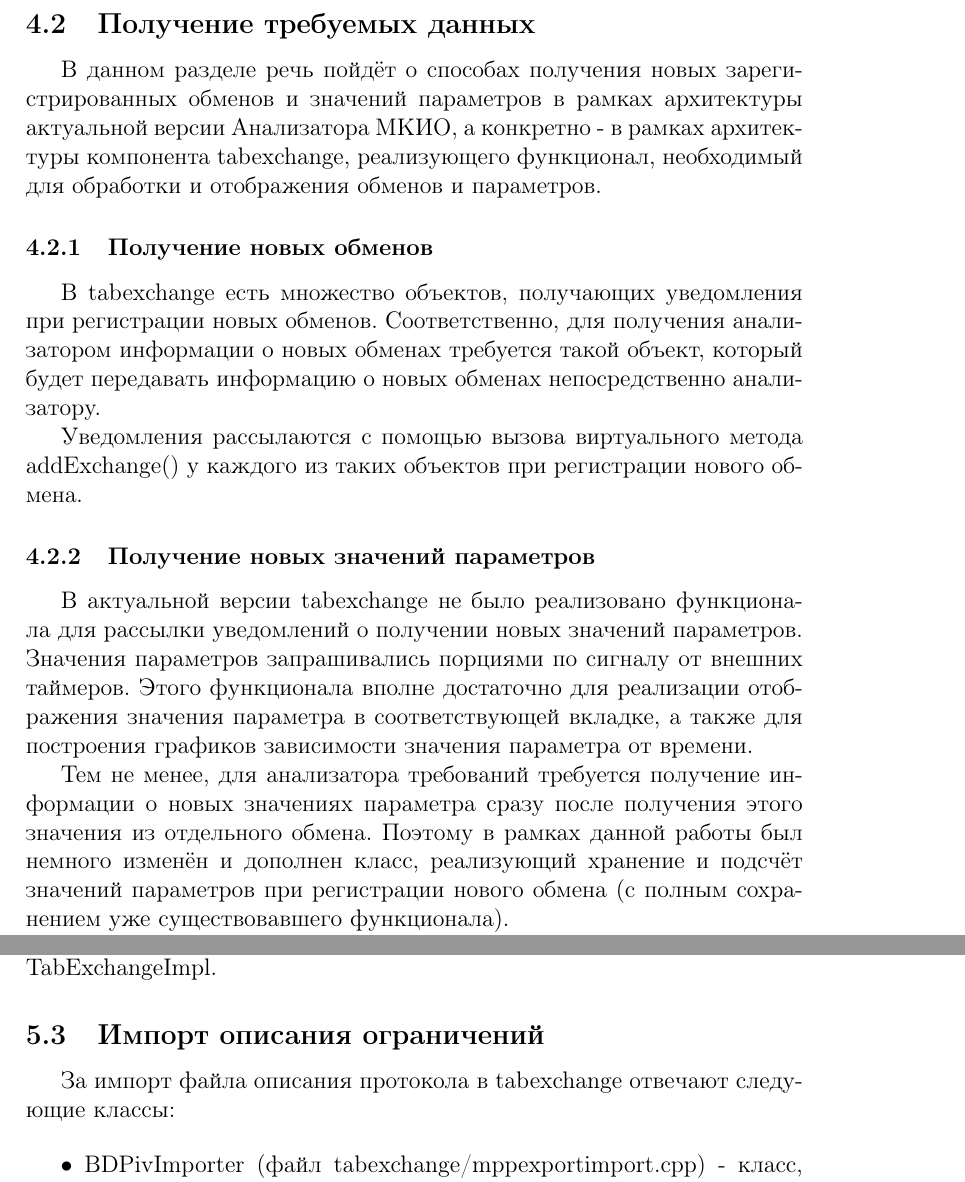
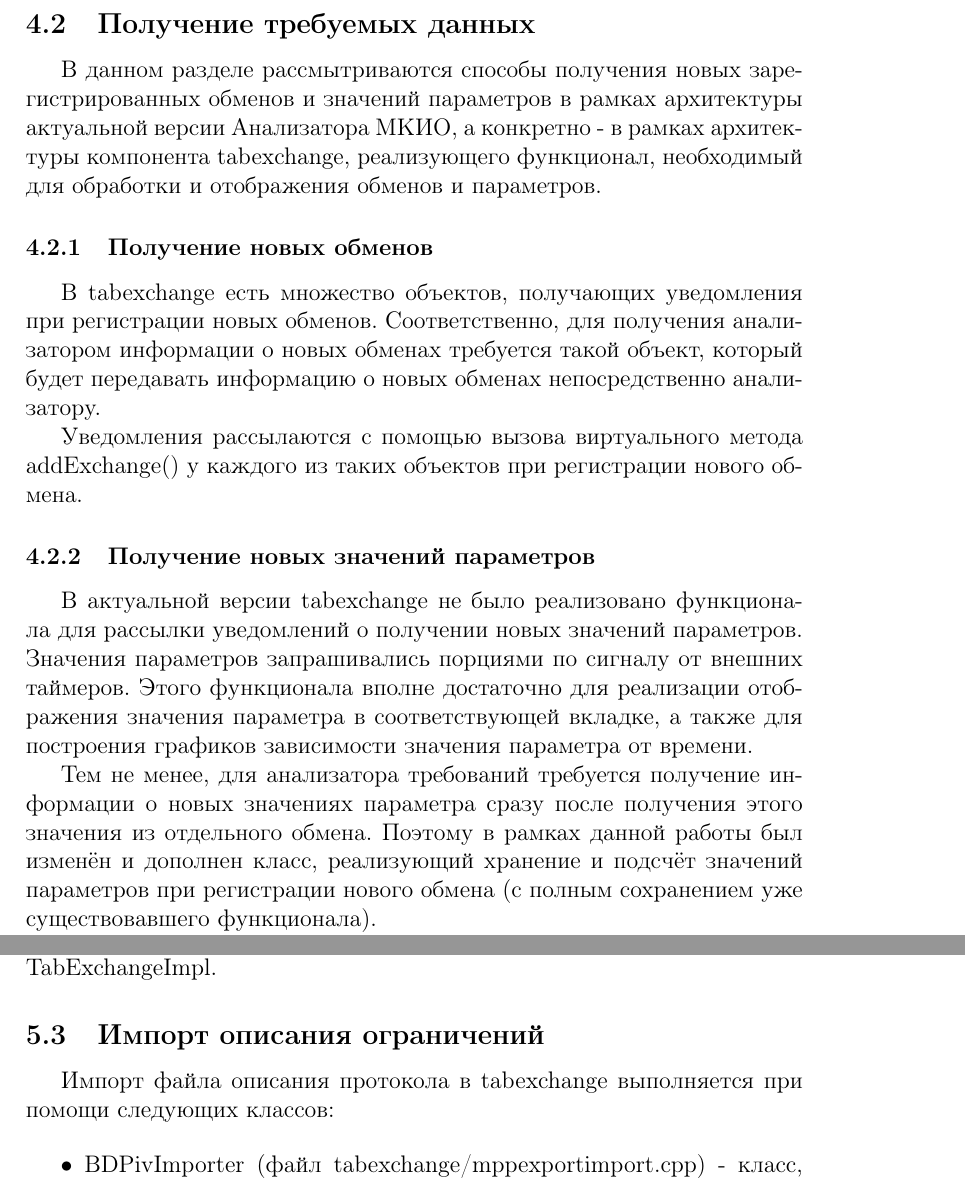
Before and after one commit to webconn/cmc-diploma, a LaTeX document (article.tex, which reads algorithms.tex, implementation.tex): two parts of pages 23 and 28 of 44, joined at a grey line, cut so that both start at the same text. The pictures show the PDF file article.pdf that the author committed with the source.

Commit message:
fix styles
Signed-off-by: Nikita webconn Maslov <wkernelteam@gmail.com>

```diff
--- a/algorithms.tex
+++ b/algorithms.tex
@@ -67,11 +67,11 @@ $A_{exch}, A_{param}$, содержащих пары \textit{(идентифик
 
 \subsection{Получение требуемых данных}
 
-В данном разделе речь пойдёт о способах получения новых зарегистрированных
-обменов и значений параметров в рамках архитектуры актуальной версии
-Анализатора МКИО, а конкретно - в рамках архитектуры компонента tabexchange,
-реализующего функционал, необходимый для обработки и отображения обменов и
-параметров.
+В данном разделе рассмытриваются способы получения новых
+зарегистрированных обменов и значений параметров в рамках архитектуры
+актуальной версии Анализатора МКИО, а конкретно - в рамках архитектуры
+компонента tabexchange, реализующего функционал, необходимый для обработки и
+отображения обменов и параметров.
 
 \subsubsection{Получение новых обменов}
 
@@ -95,7 +95,7 @@ $A_{exch}, A_{param}$, содержащих пары \textit{(идентифик
 
 Тем не менее, для анализатора требований требуется получение
 информации о новых значениях параметра сразу после получения этого значения из
-отдельного обмена. Поэтому в рамках данной работы был немного изменён и
+отдельного обмена. Поэтому в рамках данной работы был изменён и
 дополнен класс, реализующий хранение и подсчёт значений параметров при
 регистрации нового обмена (с полным сохранением уже существовавшего
 функционала).
--- a/implementation.tex
+++ b/implementation.tex
@@ -60,7 +60,8 @@ tabexchange для создания контейнеров для именова
 
 \subsection{Импорт описания ограничений}
 
-За импорт файла описания протокола в tabexchange отвечают следующие классы:
+Импорт файла описания протокола в tabexchange выполняется при помощи следующих
+классов:
 
 \begin{itemize}
  \item BDPivImporter (файл tabexchange/mppexportimport.cpp) - класс,
```
Also changed, not shown: restrictions.tex (+2 -1 lines), article.pdf, algorithms.tex (2 more changed lines), implementation.tex (2 more changed lines).
